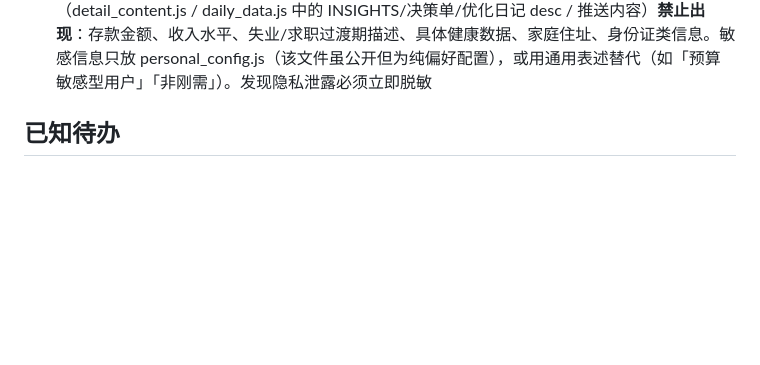
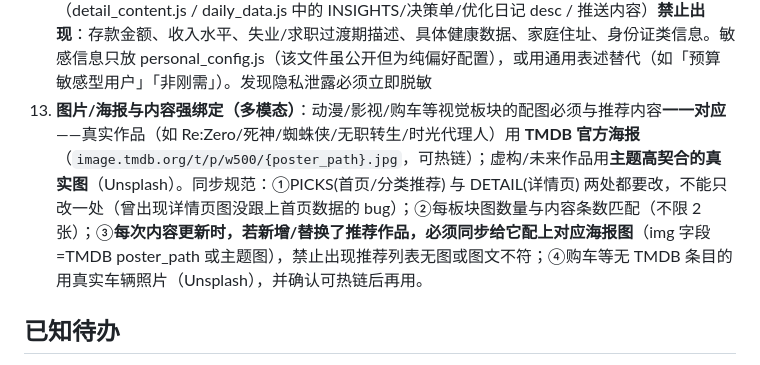
Before and after one commit to zr-president/my-website, a Markdown page: CLAUDE.md, the part around the change. Rendered like a GitHub page; blank space fills up the shorter version.

Commit message:
CLAUDE.md 新增#13 图片/海报与内容强绑定规范:真实作品用TMDB官方海报,虚拟用主题图,PICKS与DETAIL两处同改,更新时同步配图

```diff
--- a/CLAUDE.md
+++ b/CLAUDE.md
@@ -139,6 +139,7 @@ GitHub：https://github.com/zr-president/my-website
 10. **学习区=全站知识中枢**：学习区「今日新知」自动汇总各板块当日新知识；模型对比类内容一律动态引用 AI动态追踪 板块（AI_MODEL_COMPARISON），禁止在学习区写死静态模型表（会过期）
 11. **购车/购房/穿搭等生活板块三层结构**：每个板块必须包含【科普入门（概念/参数教学）+ 实时建议 + 时机判断（当下该不该行动/买不买）】。时机判断基于通用市场逻辑（Q4冲量/政策窗口/新车上市节奏），**禁止写入钟锐的具体隐私**（存款金额/收入/失业状态/健康细节等）
 12. **隐私保护（最高优先级）**：网站内容可能被分享给他人（面试官/朋友），所有公开展示的内容（detail_content.js / daily_data.js 中的 INSIGHTS/决策单/优化日记 desc / 推送内容）**禁止出现**：存款金额、收入水平、失业/求职过渡期描述、具体健康数据、家庭住址、身份证类信息。敏感信息只放 personal_config.js（该文件虽公开但为纯偏好配置），或用通用表述替代（如「预算敏感型用户」「非刚需」）。发现隐私泄露必须立即脱敏
+13. **图片/海报与内容强绑定（多模态）**：动漫/影视/购车等视觉板块的配图必须与推荐内容**一一对应**——真实作品（如 Re:Zero/死神/蜘蛛侠/无职转生/时光代理人）用 **TMDB 官方海报**（`image.tmdb.org/t/p/w500/{poster_path}.jpg`，可热链）；虚构/未来作品用**主题高契合的真实图**（Unsplash）。同步规范：①PICKS(首页/分类推荐) 与 DETAIL(详情页) 两处都要改，不能只改一处（曾出现详情页图没跟上首页数据的 bug）；②每板块图数量与内容条数匹配（不限 2 张）；③**每次内容更新时，若新增/替换了推荐作品，必须同步给它配上对应海报图**（img 字段=TMDB poster_path 或主题图），禁止出现推荐列表无图或图文不符；④购车等无 TMDB 条目的用真实车辆照片（Unsplash），并确认可热链后再用。
 
 ## 已知待办
 
```
